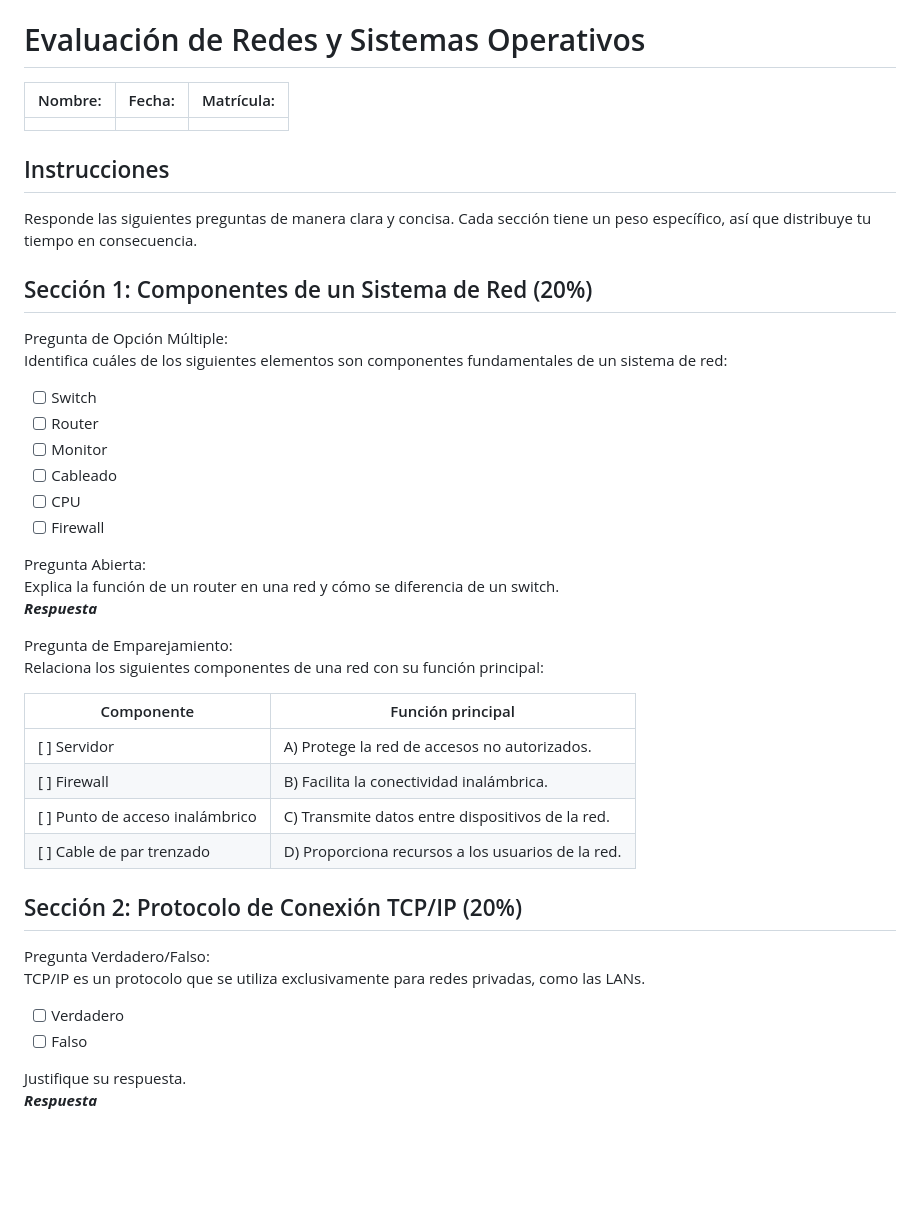
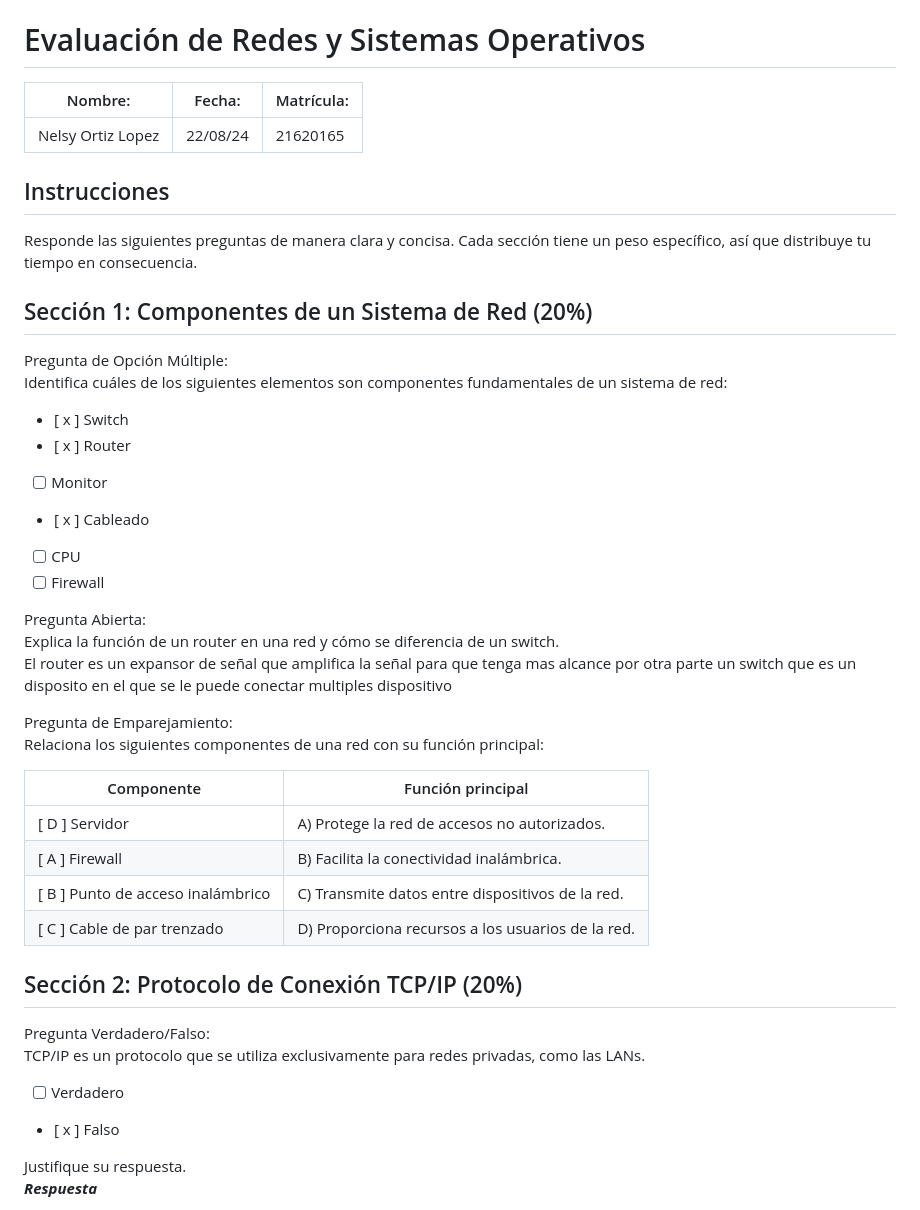
Before and after one commit to dobleub/tec-nm-tlaxiaco-seguridad-virtualizacion, a Markdown page: exams/Diagnosis.md, the part around one of its changes. Rendered like a GitHub page; blank space fills up the shorter version.

```diff
--- a/exams/Diagnosis.md
+++ b/exams/Diagnosis.md
@@ -1,8 +1,8 @@
 # Evaluación de Redes y Sistemas Operativos
 
-| Nombre: | Fecha: | Matrícula: |
-|---------|--------|------------|
-|         |        |            |
+| Nombre:          | Fecha:  | Matrícula: |
+|------------------|---------|------------|
+|Nelsy Ortiz Lopez |22/08/24 |21620165    |
 
 ## Instrucciones
 
@@ -13,34 +13,34 @@ Responde las siguientes preguntas de manera clara y concisa. Cada sección tiene
 Pregunta de Opción Múltiple:<br>
 Identifica cuáles de los siguientes elementos son componentes fundamentales de un sistema de red:<br>
 
-- [ ] Switch
-- [ ] Router
+- [ x ] Switch
+- [ x ] Router
 - [ ] Monitor
-- [ ] Cableado
+- [ x ] Cableado
 - [ ] CPU
 - [ ] Firewall
 
 Pregunta Abierta:<br>
 Explica la función de un router en una red y cómo se diferencia de un switch.<br>
-___Respuesta___
+ El router es un expansor de señal que amplifica la señal para que tenga mas alcance por otra parte un switch que es un disposito en el que se le puede conectar multiples dispositivo
 
 Pregunta de Emparejamiento:<br>
 Relaciona los siguientes componentes de una red con su función principal:<br>
 
-| Componente                      | Función principal |
-|---------------------------------|-------------------|
-| [ ] Servidor                    | A) Protege la red de accesos no autorizados. |
-| [ ] Firewall                    | B) Facilita la conectividad inalámbrica. |
-| [ ] Punto de acceso inalámbrico | C) Transmite datos entre dispositivos de la red. |
-| [ ] Cable de par trenzado       | D) Proporciona recursos a los usuarios de la red. |
+| Componente                        | Función principal                                 |
+|-----------------------------------|---------------------------------------------------|
+| [ D ] Servidor                    | A) Protege la red de accesos no autorizados.      |
+| [ A ] Firewall                    | B) Facilita la conectividad inalámbrica.          |
+| [ B ] Punto de acceso inalámbrico | C) Transmite datos entre dispositivos de la red.  |
+| [ C ] Cable de par trenzado       | D) Proporciona recursos a los usuarios de la red. |
 
 ## Sección 2: Protocolo de Conexión TCP/IP (20%)
 
 Pregunta Verdadero/Falso:<br>
 TCP/IP es un protocolo que se utiliza exclusivamente para redes privadas, como las LANs.
 
-- [ ] Verdadero
-- [ ] Falso
+- [   ] Verdadero
+- [ x ] Falso
 
 Justifique su respuesta.<br>
 ___Respuesta___
```
Also changed, not shown: other parts of exams/Diagnosis.md (+7 -7 lines).
